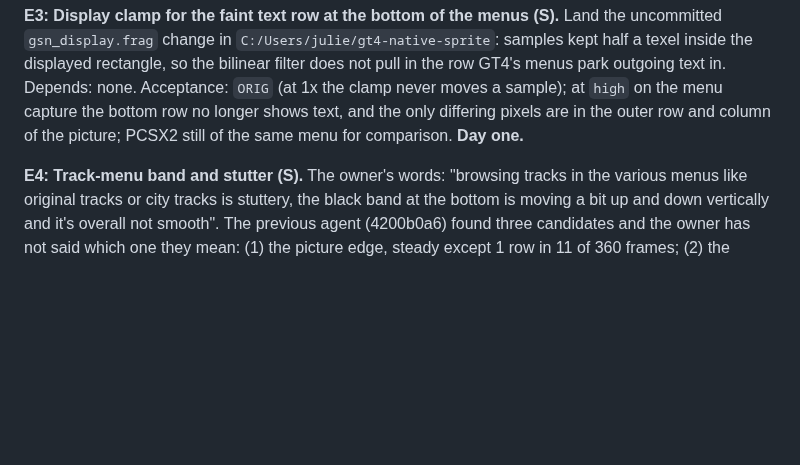
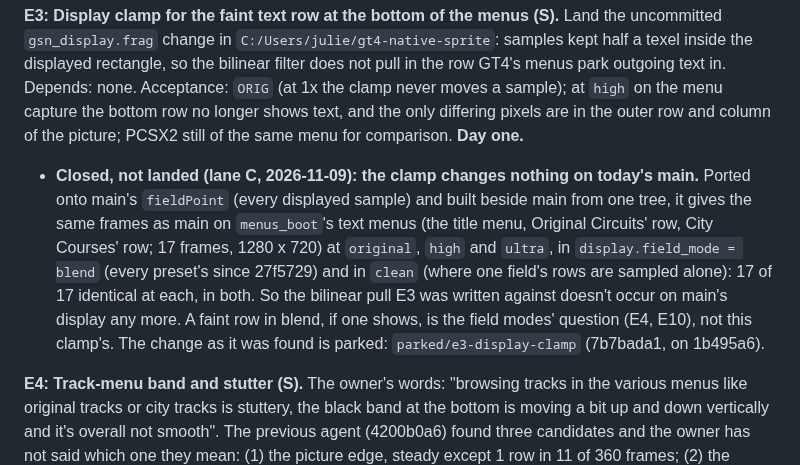
Before and after one commit to Ganitzsh/gt4-native, a Markdown page: docs/modern/PLAN.md, the part around the change. Rendered like a GitHub page; blank space fills up the shorter version.

Commit message:
docs(modern): E3 closed, not landed: on main the display clamp changes no pixel (parked/e3-display-clamp)
The coordinator's rule-10 deadline for E3's local change. Ported onto main's fieldPoint and built beside main
from one tree, it renders menus_boot's text menus (17 frames) identically to main at original, high and ultra,
all in blend: the bilinear pull it was written against no longer occurs. The change as found is parked on origin
as parked/e3-display-clamp (7b7bada1); the entry names it.

Docs only (PLAN rule 9).

Co-Authored-By: Claude Opus 5.5 <noreply@anthropic.com>

```diff
--- a/docs/modern/PLAN.md
+++ b/docs/modern/PLAN.md
@@ -1315,6 +1315,14 @@ rectangle, so the bilinear filter does not pull in the row GT4's menus park outg
 Acceptance: `ORIG` (at 1x the clamp never moves a sample); at `high` on the menu capture the bottom row no longer
 shows text, and the only differing pixels are in the outer row and column of the picture; PCSX2 still of the same
 menu for comparison. **Day one.**
+- **Closed, not landed (lane C, 2026-11-09): the clamp changes nothing on today's main.** Ported onto main's
+  `fieldPoint` (every displayed sample) and built beside main from one tree, it gives the same frames as main on
+  `menus_boot`'s text menus (the title menu, Original Circuits' row, City Courses' row; 17 frames, 1280 x 720) at
+  `original`, `high` and `ultra`, in `display.field_mode = blend` (every preset's since 27f5729) and in `clean`
+  (where one field's rows are sampled alone): 17 of 17 identical at each, in both. So the bilinear pull E3 was
+  written against doesn't occur on main's display any more. A faint
+  row in blend, if one shows, is the field modes' question (E4, E10), not this clamp's. The change as it was found
+  is parked: `parked/e3-display-clamp` (7b7bada1, on 1b495a6).
 
 **E4: Track-menu band and stutter (S).** The owner's words: "browsing tracks in the various menus like original
 tracks or city tracks is stuttery, the black band at the bottom is moving a bit up and down vertically and it's
```
